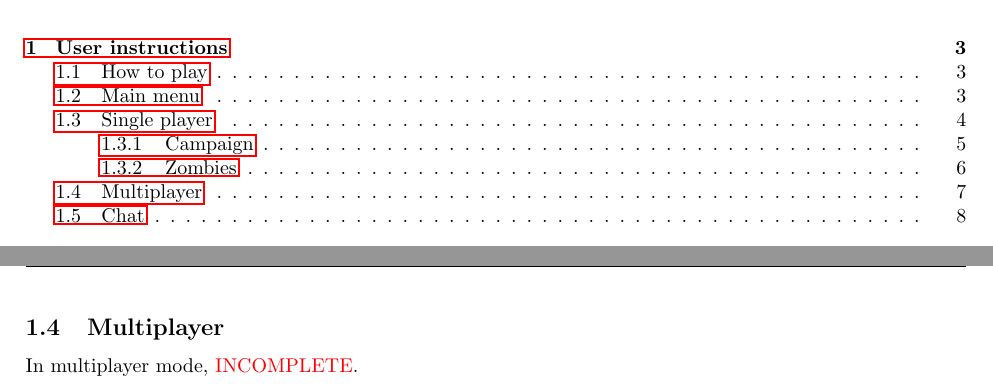
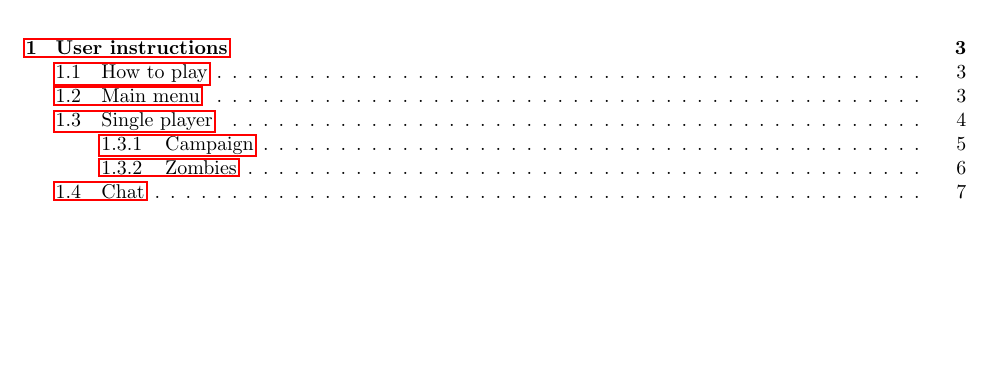
Before and after one commit to dmfrodrigues/feup-lcom, a LaTeX document (proj/doc/report/report.tex): two parts of pages 2 and 7 of 15 before the commit and part of page 2 of 14 after it, the two joined at a grey line, cut so that both start at the same text, the shorter picture padded with empty space. Compiled offline with pdfLaTeX.

```diff
--- a/proj/doc/report/report.tex
+++ b/proj/doc/report/report.tex
@@ -157,9 +157,6 @@
 	\caption{Zombies mode scoreboard}
 \end{figure}
 \pagebreak
-\subsection{Multiplayer}
-In multiplayer mode, \textcolor{red}{INCOMPLETE}.
-\pagebreak
 \subsection{Chat}
 This chat tool was initially designed as a simple, text mode, test communication between different machines. We have however decided to include it as a functionality in the project for a number of reasons:
 \begin{enumerate}
```
Also changed, not shown: proj/doc/report/report.pdf (added).
